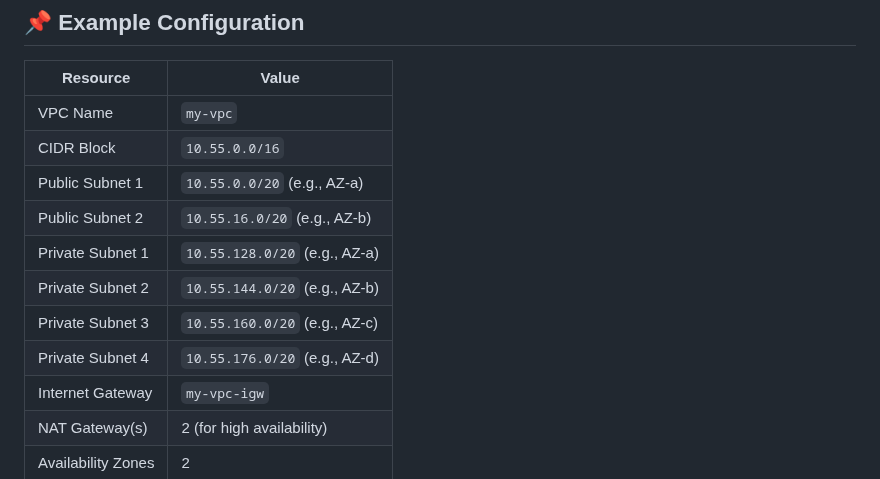
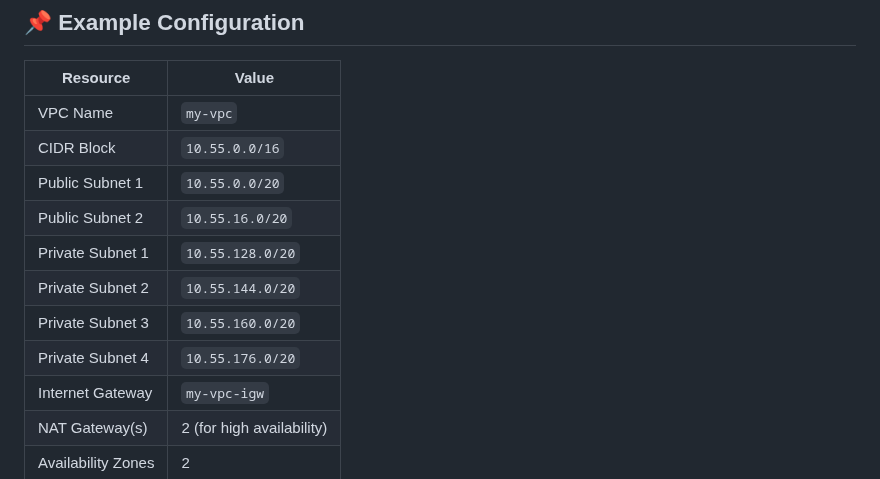
Before and after one commit to akhil27051999/AWS-3-Tier-Architecture, a Markdown page: 02-Manual-Setup/02-Complete-VPC-Setup/01-Setting-Up-VPC.md, the part around the change. Drawn GitHub-style.

```diff
--- a/02-Manual-Setup/02-Complete-VPC-Setup/01-Setting-Up-VPC.md
+++ b/02-Manual-Setup/02-Complete-VPC-Setup/01-Setting-Up-VPC.md
@@ -72,12 +72,12 @@ Once the VPC is created, go to:
 |---------------------|------------------------------|
 | VPC Name            | `my-vpc`                     |
 | CIDR Block          | `10.55.0.0/16`                |
-| Public Subnet 1     | `10.55.0.0/20` (e.g., AZ-a)   |
-| Public Subnet 2     | `10.55.16.0/20` (e.g., AZ-b)   |
-| Private Subnet 1    | `10.55.128.0/20` (e.g., AZ-a)   |
-| Private Subnet 2    | `10.55.144.0/20` (e.g., AZ-b)   |
-| Private Subnet 3    | `10.55.160.0/20` (e.g., AZ-c)   |
-| Private Subnet 4    | `10.55.176.0/20` (e.g., AZ-d)   |
+| Public Subnet 1     | `10.55.0.0/20`    |
+| Public Subnet 2     | `10.55.16.0/20`    |
+| Private Subnet 1    | `10.55.128.0/20`    |
+| Private Subnet 2    | `10.55.144.0/20`    |
+| Private Subnet 3    | `10.55.160.0/20`    |
+| Private Subnet 4    | `10.55.176.0/20`    |
 | Internet Gateway    | `my-vpc-igw`                 |
 | NAT Gateway(s)      | 2 (for high availability)    |
 | Availability Zones  | 2                            |
```
